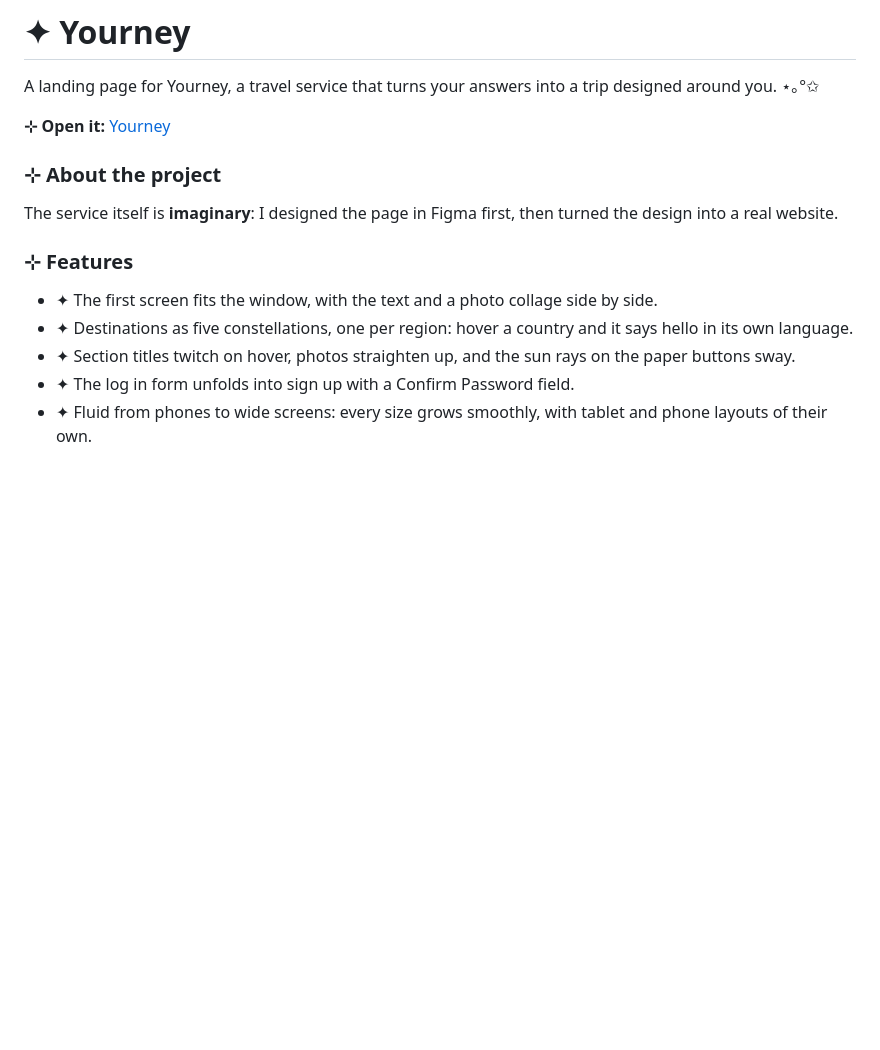
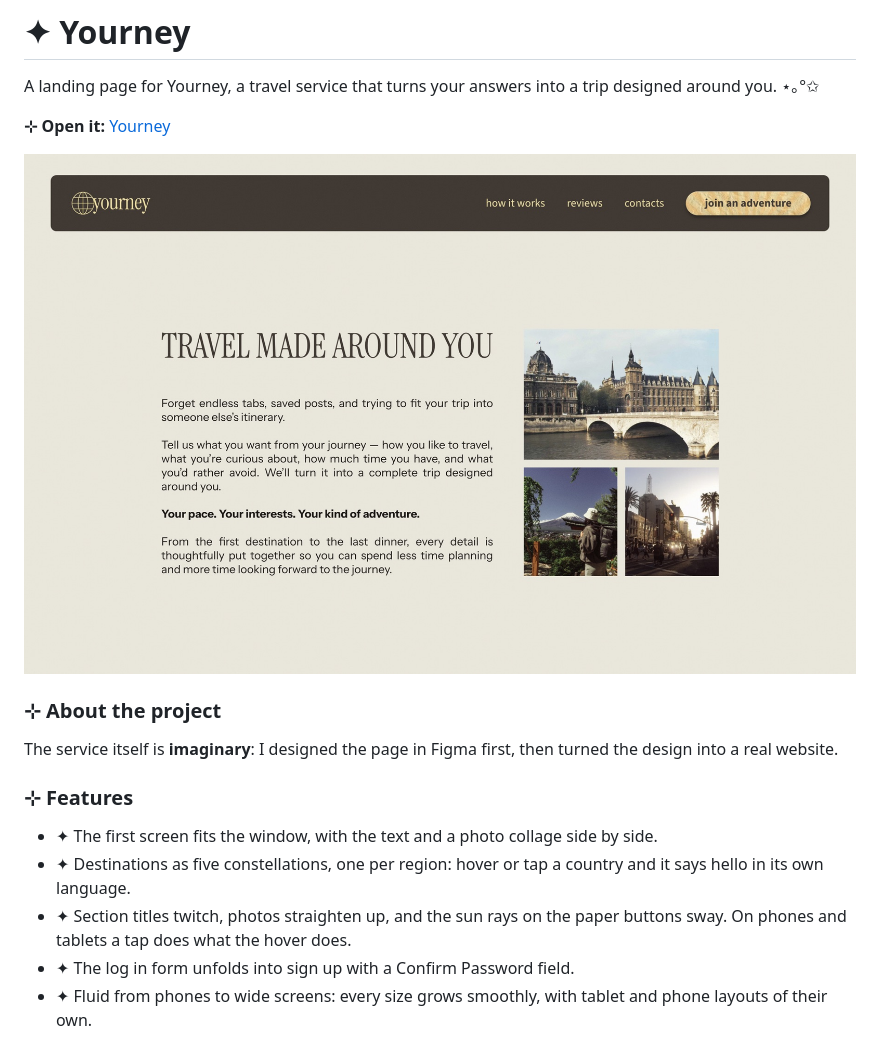
Before and after one commit to vvallll/yourney, a Markdown page: README.md, the part around one of its changes. GitHub-like rendering; pictures changed too: screenshots/desktop-home.jpg (added); blank space fills up the shorter version.

```diff
--- a/README.md
+++ b/README.md
@@ -3,6 +3,8 @@
 A landing page for Yourney, a travel service that turns your answers into a trip designed around you. ⋆｡°✩
 
 **⊹ Open it:** [Yourney](https://vvallll.github.io/yourney/)
+
+![Yourney on a laptop: the first screen with the title "Travel made around you", the intro text and a collage of travel photos](screenshots/desktop-home.jpg)
 
 ### ⊹ About the project
 
@@ -11,8 +13,8 @@ The service itself is **imaginary**: I designed the page in Figma first, then tu
 ### ⊹ Features
 
 - ✦ The first screen fits the window, with the text and a photo collage side by side.
-- ✦ Destinations as five constellations, one per region: hover a country and it says hello in its own language.
-- ✦ Section titles twitch on hover, photos straighten up, and the sun rays on the paper buttons sway.
+- ✦ Destinations as five constellations, one per region: hover or tap a country and it says hello in its own language.
+- ✦ Section titles twitch, photos straighten up, and the sun rays on the paper buttons sway. On phones and tablets a tap does what the hover does.
 - ✦ The log in form unfolds into sign up with a Confirm Password field.
 - ✦ Fluid from phones to wide screens: every size grows smoothly, with tablet and phone layouts of their own.
 
```
Also changed, not shown: other parts of README.md (+21 -3 lines), screenshots/desktop-destinations.jpg (added), screenshots/phone-destinations.png (added), screenshots/phone-home.png (added), screenshots/phone-signup.png (added).
